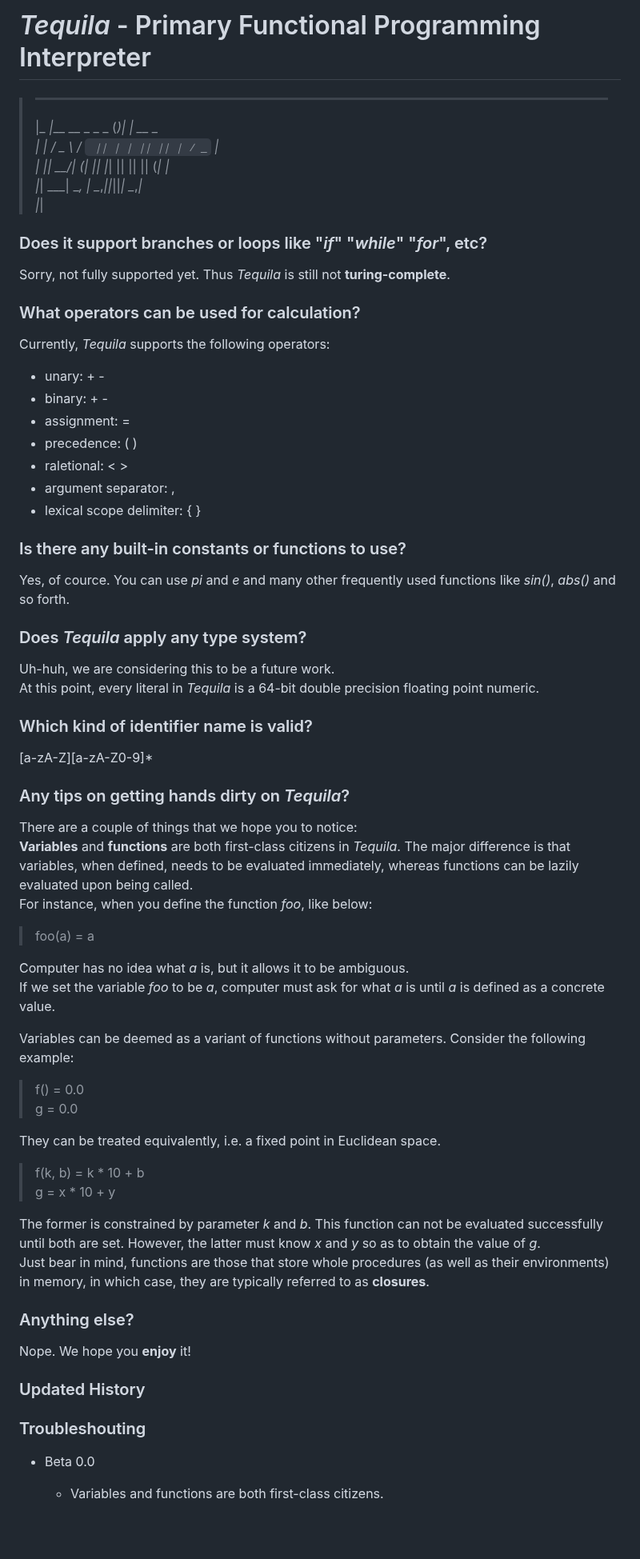
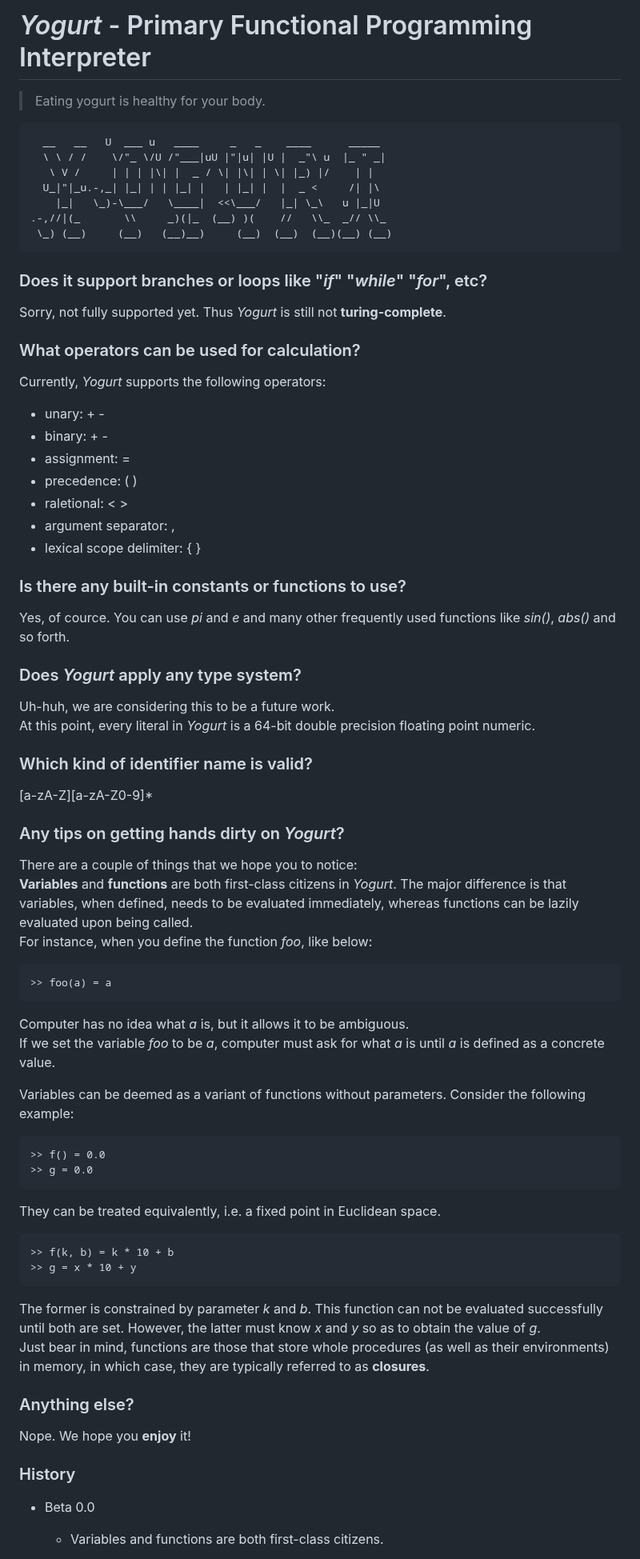
Before and after one commit to Maxul/Yogurt, a Markdown page: README.md, the part around one of its changes. Shown at 80% size. Rendered like a GitHub page; blank space fills up the shorter version.

````diff
--- a/README.md
+++ b/README.md
@@ -1,17 +1,24 @@
-# *Tequila* - Primary Functional Programming Interpreter
->  _____                    _  _
-> |_   _|___   __ _  _   _ (_)| |  __ _
->   | | / _ \ / _` || | | || || | / _` |
->   | ||  __/| (_| || |_| || || || (_| |
->   |_| \___| \__, | \__,_||_||_| \__,_|
->                |_|
->
+# *Yogurt* - Primary Functional Programming Interpreter
+
+> Eating yogurt is healthy for your body.
+
+```
+  __   __   U  ___ u   ____     _   _    ____      _____
+  \ \ / /    \/"_ \/U /"___|uU |"|u| |U |  _"\ u  |_ " _|
+   \ V /     | | | |\| |  _ / \| |\| | \| |_) |/    | |
+  U_|"|_u.-,_| |_| | | |_| |   | |_| |  |  _ <     /| |\
+    |_|   \_)-\___/   \____|  <<\___/   |_| \_\   u |_|U
+.-,//|(_       \\     _)(|_  (__) )(    //   \\_  _// \\_
+ \_) (__)     (__)   (__)__)     (__)  (__)  (__)(__) (__)
+```
 
 ### Does it support branches or loops like "*if*" "*while*" "*for*", etc?
-Sorry, not fully supported yet. Thus *Tequila* is still not **turing-complete**.
+
+Sorry, not fully supported yet. Thus *Yogurt* is still not **turing-complete**.
 
 ### What operators can be used for calculation?
-Currently, *Tequila* supports the following operators:
+
+Currently, *Yogurt* supports the following operators:
 - unary: + -
 - binary: + -
 - assignment: =
@@ -21,31 +28,41 @@ Currently, *Tequila* supports the following operators:
 - lexical scope delimiter: { }
 
 ### Is there any built-in constants or functions to use?
+
 Yes, of cource. You can use *pi* and *e* and many other frequently used functions like *sin()*, *abs()* and so forth.
 
-### Does *Tequila* apply any type system?
+### Does *Yogurt* apply any type system?
+
 Uh-huh, we are considering this to be a future work.
-At this point, every literal in *Tequila* is a 64-bit double precision floating point numeric.
+At this point, every literal in *Yogurt* is a 64-bit double precision floating point numeric.
 
 ### Which kind of identifier name is valid?
+
 [a-zA-Z][a-zA-Z0-9]\*
 
-### Any tips on getting hands dirty on *Tequila*?
+### Any tips on getting hands dirty on *Yogurt*?
+
 There are a couple of things that we hope you to notice:
-**Variables** and **functions** are both first-class citizens in *Tequila*. The major difference is that variables, when defined, needs to be evaluated immediately, whereas functions can be lazily evaluated upon being called.
+**Variables** and **functions** are both first-class citizens in *Yogurt*. The major difference is that variables, when defined, needs to be evaluated immediately, whereas functions can be lazily evaluated upon being called.
 For instance, when you define the function *foo*, like below:
-> foo(a) = a
+```
+>> foo(a) = a
+```
 
 Computer has no idea what *a* is, but it allows it to be ambiguous.
 If we set the variable *foo* to be *a*, computer must ask for what *a* is until *a* is defined as a concrete value.
 
 Variables can be deemed as a variant of functions without parameters. Consider the following example:
-> f() = 0.0
-> g = 0.0
+```
+>> f() = 0.0
+>> g = 0.0
+```
 
 They can be treated equivalently, i.e. a fixed point in Euclidean space.
-> f(k, b) = k * 10 + b
-> g = x * 10 + y
+```
+>> f(k, b) = k * 10 + b
+>> g = x * 10 + y
+```
 
 The former is constrained by parameter *k* and *b*. This function can not be evaluated successfully until both are set. However, the latter must know *x* and *y* so as to obtain the value of *g*.
 Just bear in mind, functions are those that store whole procedures (as well as their environments) in memory, in which case, they are typically referred to as **closures**.
@@ -53,9 +70,8 @@ Just bear in mind, functions are those that store whole procedures (as well as t
 ### Anything else?
 Nope. We hope you **enjoy** it!
 
+### History
 
-### Updated History
-### Troubleshouting
 + Beta 0.0
     + Variables and functions are both first-class citizens.
 
````
Also changed, not shown: other parts of README.md (+33 -26 lines).
